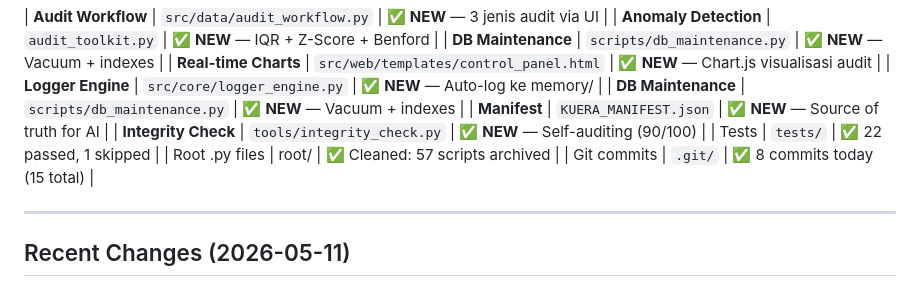
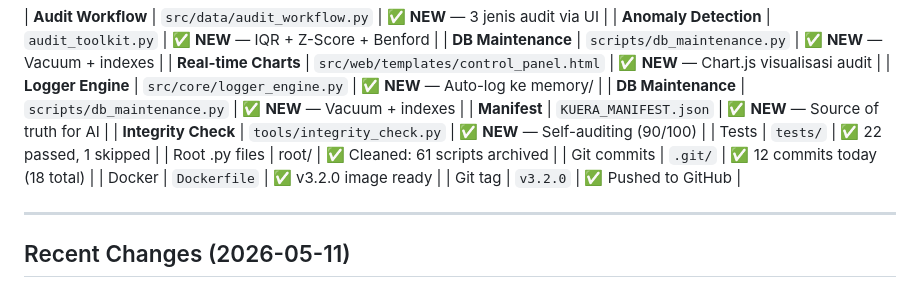
Before and after one commit to panomr5973-byte/kuera, a Markdown page: MEMORY.md, the part around the change. GitHub-like rendering.

Commit message:
docs: update memory for v3.2.0 release

```diff
--- a/MEMORY.md
+++ b/MEMORY.md
@@ -60,8 +60,10 @@ Every chat iteration should refine existing code, not spawn new files. There wer
 | **Manifest** | `KUERA_MANIFEST.json` | ✅ **NEW** — Source of truth for AI |
 | **Integrity Check** | `tools/integrity_check.py` | ✅ **NEW** — Self-auditing (90/100) |
 | Tests | `tests/` | ✅ 22 passed, 1 skipped |
-| Root .py files | root/ | ✅ Cleaned: 57 scripts archived |
-| Git commits | `.git/` | ✅ 8 commits today (15 total) |
+| Root .py files | root/ | ✅ Cleaned: 61 scripts archived |
+| Git commits | `.git/` | ✅ 12 commits today (18 total) |
+| Docker | `Dockerfile` | ✅ v3.2.0 image ready |
+| Git tag | `v3.2.0` | ✅ Pushed to GitHub |
 
 ---
 
```
